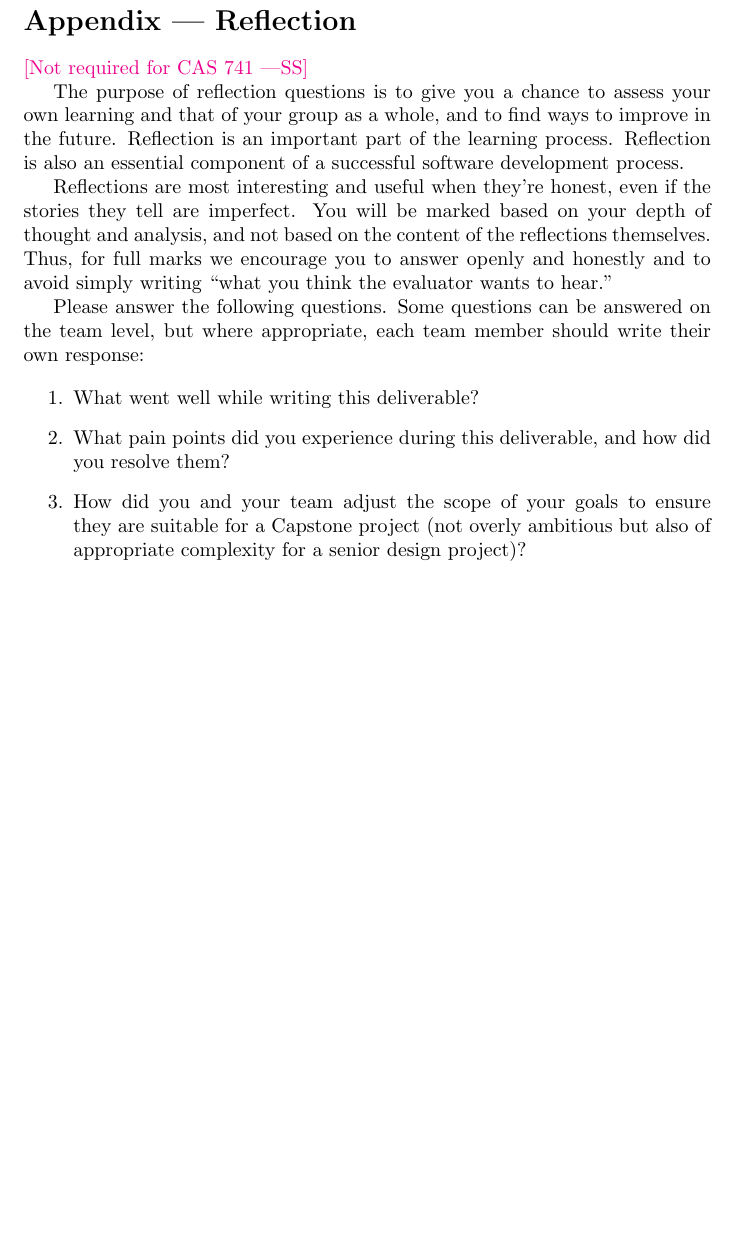
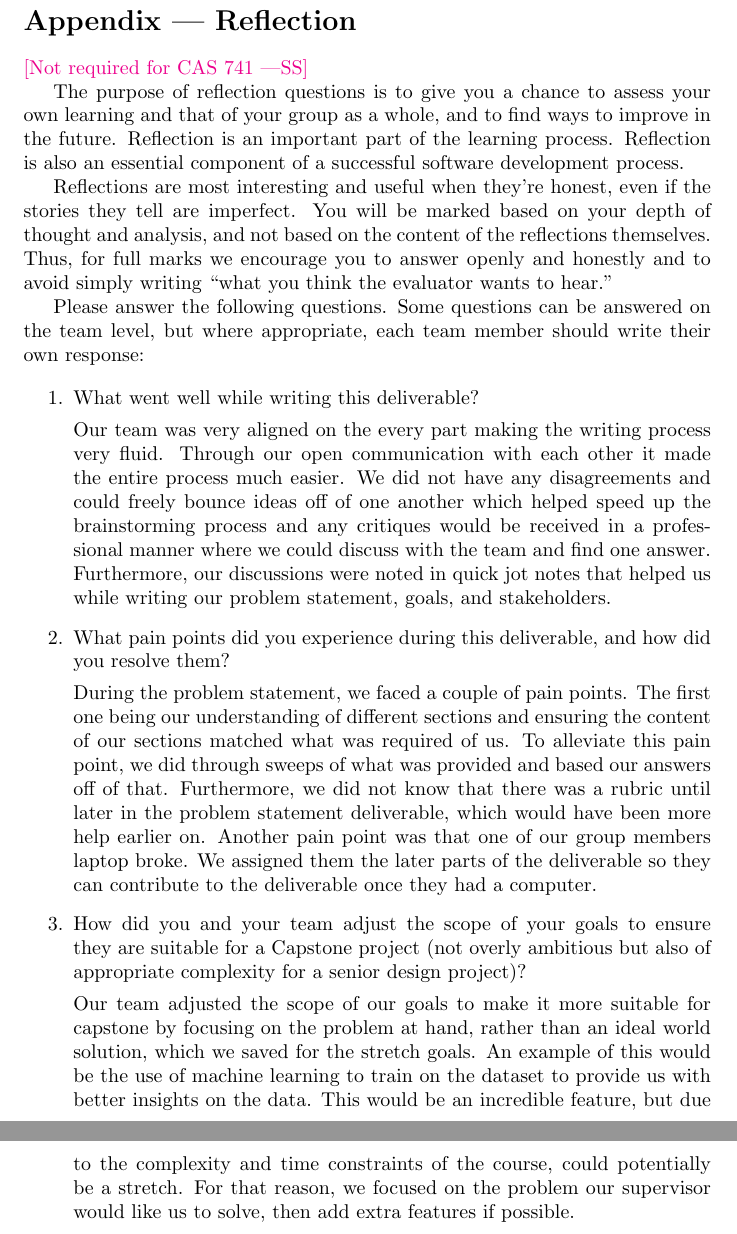
Before and after one commit to NathanPerry11/OCD-Rat-Infrastructure, a LaTeX document (docs/ProblemStatementAndGoals/ProblemStatement.tex): part of page 6 of 6 before the commit and two parts of pages 6 and 7 of 7 after it, the two joined at a grey line, cut so that both start at the same text, the shorter picture padded with empty space. Compiled offline with pdfLaTeX.

Commit message:
Problem Statement Reflection and Stretch Goals #6 #8

```diff
--- a/docs/ProblemStatementAndGoals/ProblemStatement.tex
+++ b/docs/ProblemStatementAndGoals/ProblemStatement.tex
@@ -177,11 +185,20 @@ over the course of the term.}
 
 \begin{enumerate}
     \item What went well while writing this deliverable?
+
+    Our team was very aligned on the every part making the writing process very fluid. Through our open communication with each other it made the entire process much easier. We did not have any disagreements and could freely bounce ideas off of one another which helped speed up the brainstorming process and any critiques would be received in a professional manner where we could discuss with the team and find one answer. Furthermore, our discussions were noted in quick jot notes that helped us while writing our problem statement, goals, and stakeholders.
+
     \item What pain points did you experience during this deliverable, and how
     did you resolve them?
+
+    During the problem statement, we faced a couple of pain points. The first one being our understanding of different sections and ensuring the content of our sections matched what was required of us. To alleviate this pain point, we did through sweeps of what was provided and based our answers off of that. Furthermore, we did not know that there was a rubric until later in the problem statement deliverable, which would have been more help earlier on. Another pain point was that one of our group members laptop broke. We assigned them the later parts of the deliverable so they can contribute to the deliverable once they had a computer.
+
     \item How did you and your team adjust the scope of your goals to ensure
     they are suitable for a Capstone project (not overly ambitious but also of
     appropriate complexity for a senior design project)?
+
+    Our team adjusted the scope of our goals to make it more suitable for capstone by focusing on the problem at hand, rather than an ideal world solution, which we saved for the stretch goals. An example of this would be the use of machine learning to train on the dataset to provide us with better insights on the data. This would be an incredible feature, but due to the complexity and time constraints of the course, could potentially be a stretch. For that reason, we focused on the problem our supervisor would like us to solve, then add extra features if possible.
+
 \end{enumerate}
 
 \end{document}
```
Also changed, not shown: docs/ProblemStatementAndGoals/ProblemStatement.tex (8 more changed lines).
